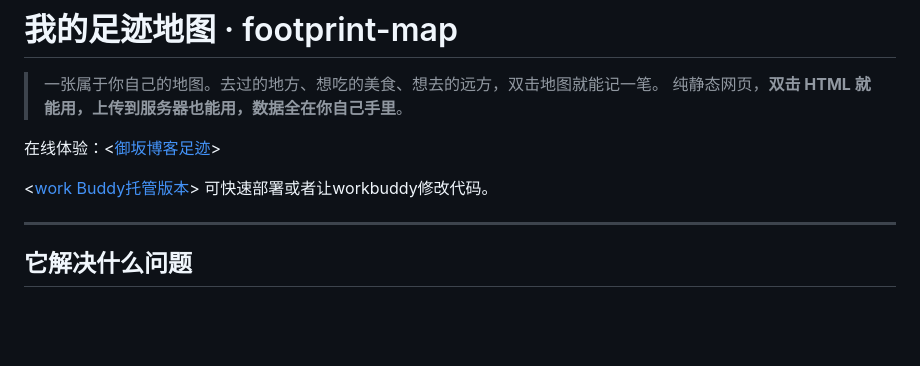
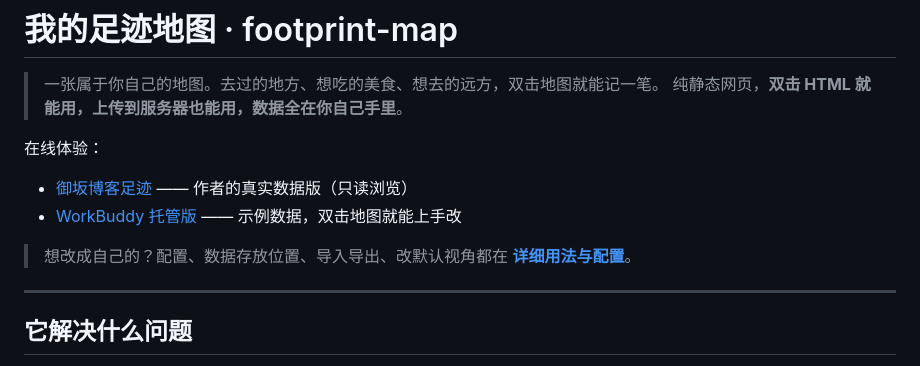
Before and after one commit to misaka10013/footprint-map, a Markdown page: README.md, the part around the change. Rendered like a GitHub page; blank space fills up the shorter version.

```diff
--- a/README.md
+++ b/README.md
@@ -3,9 +3,12 @@
 > 一张属于你自己的地图。去过的地方、想吃的美食、想去的远方，双击地图就能记一笔。
 > 纯静态网页，**双击 HTML 就能用，上传到服务器也能用，数据全在你自己手里**。
 
-在线体验：<[御坂博客足迹](https://misaka10013.cn/map/)>
+在线体验：
 
-<[work Buddy托管版本](https://misaka10013.cn/map/)> 可快速部署或者让workbuddy修改代码。
+- [御坂博客足迹](https://misaka10013.cn/map/) —— 作者的真实数据版（只读浏览）
+- [WorkBuddy 托管版](https://footprint-map-80152.app.workbuddy.host/?sharecode=JBKD64OSC6) —— 示例数据，双击地图就能上手改
+
+> 想改成自己的？配置、数据存放位置、导入导出、改默认视角都在 **[详细用法与配置](docs/USAGE.md)**。
 
 ---
 
```
Also changed, not shown: docs/USAGE.md (added, +164 -0 lines).
